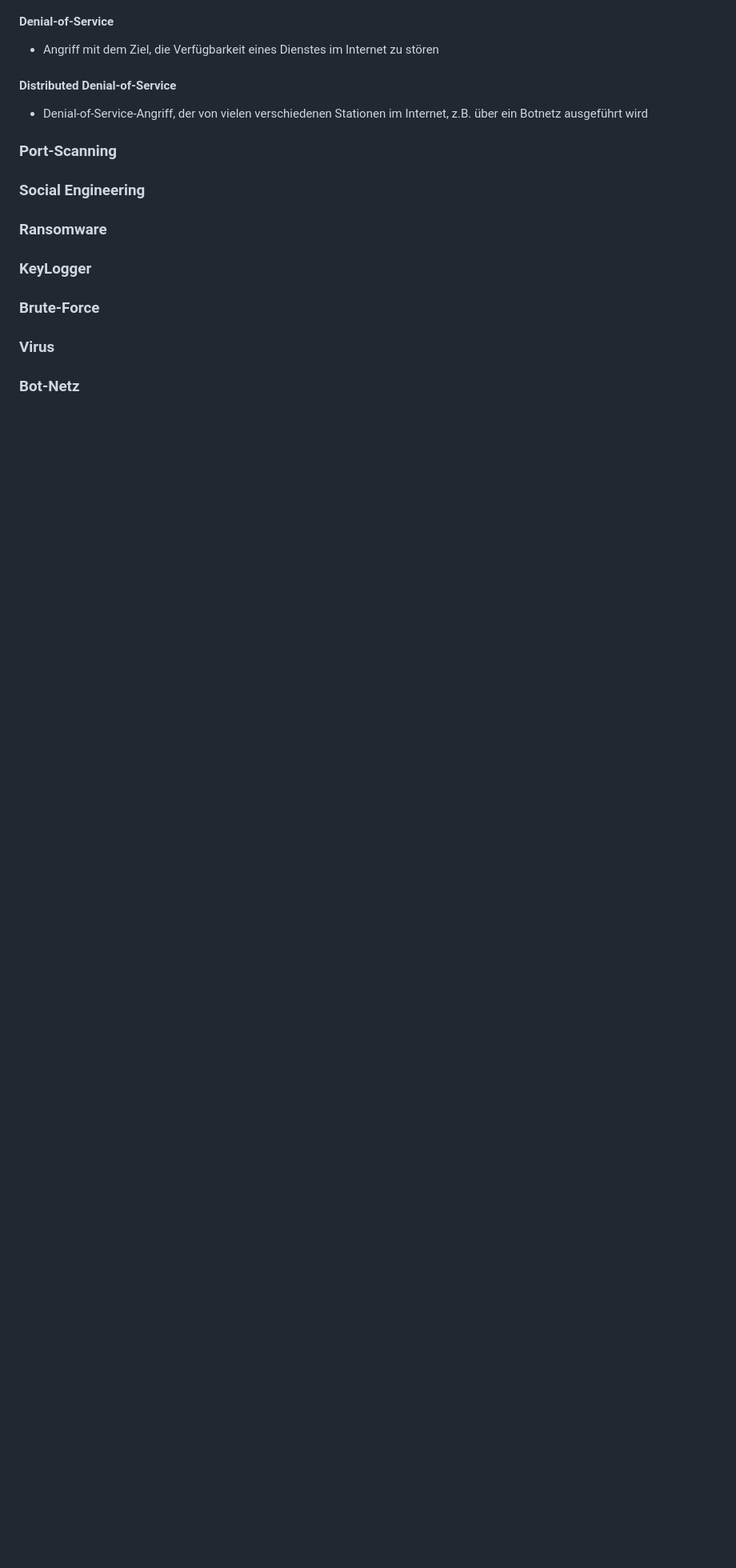
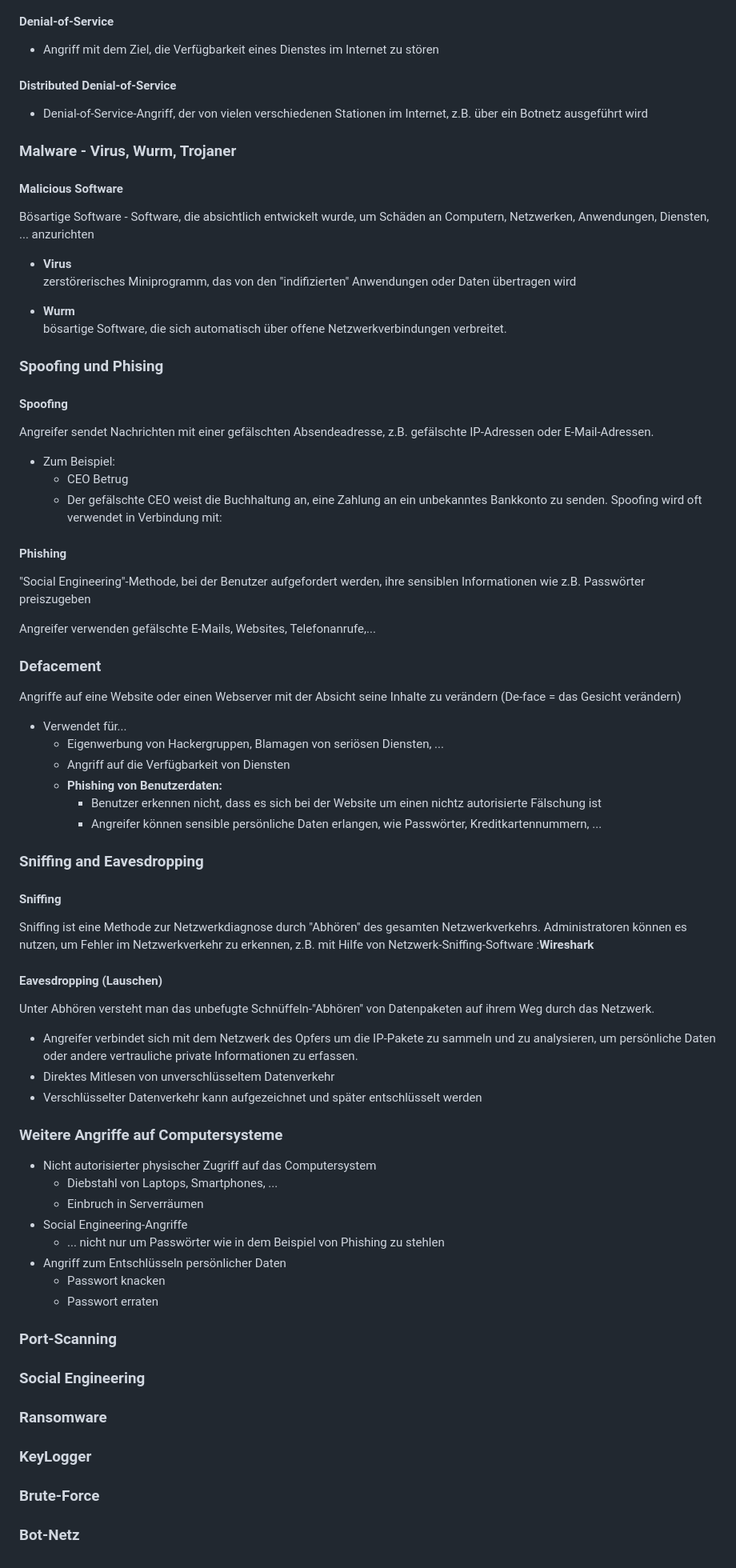
Before and after one commit to labpa/Schule, a Markdown page: it-sicherheit/it-sicherheit.md, the part around the change. Shown: that part at 80% size. Rendered like a GitHub page; blank space fills up the shorter version.

```diff
--- a/it-sicherheit/it-sicherheit.md
+++ b/it-sicherheit/it-sicherheit.md
@@ -168,6 +168,54 @@ Umfangreiche Möglichkeiten des Internets bieten hohe Potenziale für Spione und
 #### Distributed Denial-of-Service
 + Denial-of-Service-Angriff, der von vielen verschiedenen Stationen im Internet, z.B. über ein Botnetz ausgeführt wird
 
+### Malware - Virus, Wurm, Trojaner
+#### **Mal**icious Soft**ware**
+Bösartige Software - Software, die absichtlich entwickelt wurde, um Schäden an Computern, Netzwerken, Anwendungen, Diensten, ... anzurichten
++ **Virus**
+zerstörerisches Miniprogramm, das von den "indifizierten" Anwendungen oder Daten übertragen wird
+
++ **Wurm**
+bösartige Software, die sich automatisch über offene Netzwerkverbindungen verbreitet.
+
+### Spoofing und Phising
+#### Spoofing
+Angreifer sendet Nachrichten mit einer gefälschten Absendeadresse, z.B. gefälschte IP-Adressen oder E-Mail-Adressen.
++ Zum Beispiel:
+    + CEO Betrug
+    + Der gefälschte CEO weist die Buchhaltung an, eine Zahlung an ein unbekanntes Bankkonto zu senden.
+Spoofing wird oft verwendet in Verbindung mit:
+#### Phishing
+"Social Engineering"-Methode, bei der Benutzer aufgefordert werden, ihre sensiblen Informationen wie z.B. Passwörter preiszugeben
+
+Angreifer verwenden gefälschte E-Mails, Websites, Telefonanrufe,...
+
+### Defacement
+Angriffe auf eine Website oder einen Webserver mit der Absicht seine Inhalte zu verändern (De-face = das Gesicht verändern)
++ Verwendet für...
+    + Eigenwerbung von Hackergruppen, Blamagen von seriösen Diensten, ...
+    + Angriff auf die Verfügbarkeit von Diensten
+    + **Phishing von Benutzerdaten:**
+        + Benutzer erkennen nicht, dass es sich bei der Website um einen nichtz autorisierte Fälschung ist
+        + Angreifer können sensible persönliche Daten erlangen, wie Passwörter, Kreditkartennummern, ...
+
+### Sniffing and Eavesdropping
+#### Sniffing
+Sniffing ist eine Methode zur Netzwerkdiagnose durch "Abhören" des gesamten Netzwerkverkehrs. Administratoren können es nutzen, um Fehler im Netzwerkverkehr zu erkennen, z.B. mit Hilfe von Netzwerk-Sniffing-Software :**Wireshark**
+#### Eavesdropping (Lauschen)
+Unter Abhören versteht man das unbefugte Schnüffeln-"Abhören" von Datenpaketen auf ihrem Weg durch das Netzwerk.
++ Angreifer verbindet sich mit dem Netzwerk des Opfers um die IP-Pakete zu sammeln und zu analysieren, um persönliche Daten oder andere vertrauliche private Informationen zu erfassen.
++ Direktes Mitlesen von unverschlüsseltem Datenverkehr
++ Verschlüsselter Datenverkehr kann aufgezeichnet und später entschlüsselt werden
+
+### Weitere Angriffe auf Computersysteme
++ Nicht autorisierter physischer Zugriff auf das Computersystem
+    + Diebstahl von Laptops, Smartphones, ...
+    + Einbruch in Serverräumen
++ Social Engineering-Angriffe
+    + ... nicht nur um Passwörter wie in dem Beispiel von Phishing zu stehlen
++ Angriff zum Entschlüsseln persönlicher Daten
+    + Passwort knacken
+    + Passwort erraten
 
 
 ### Port-Scanning
@@ -175,5 +223,5 @@ Umfangreiche Möglichkeiten des Internets bieten hohe Potenziale für Spione und
 ### Ransomware
 ### KeyLogger
 ### Brute-Force
-### Virus
+
 ### Bot-Netz
```
